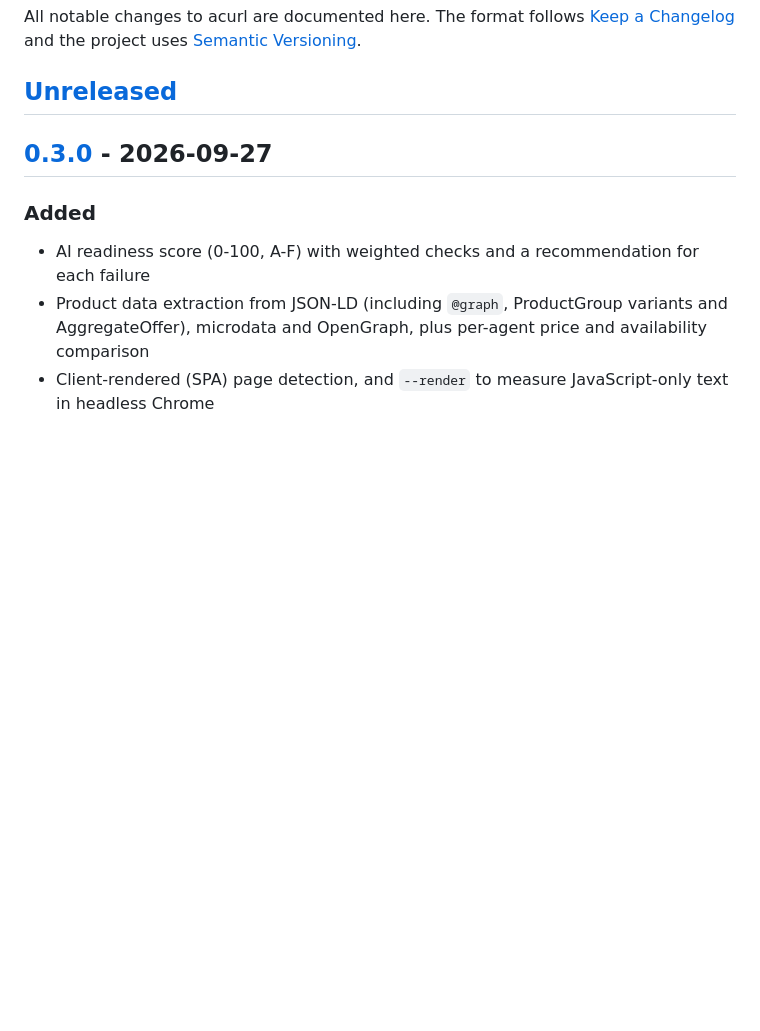
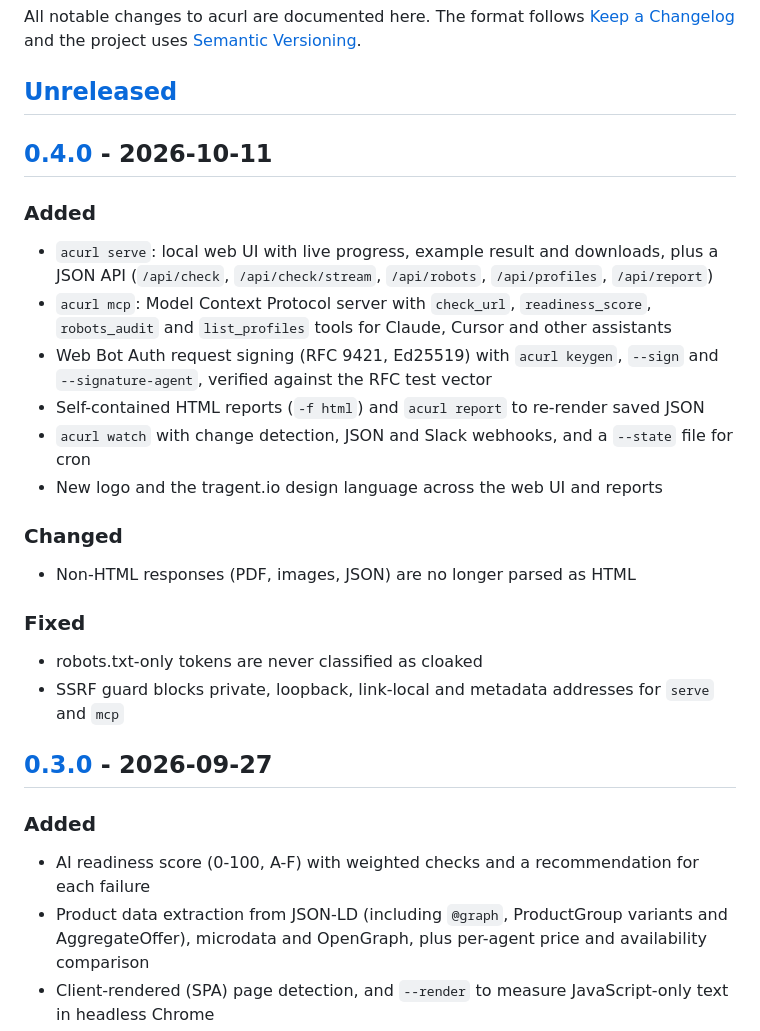
Before and after one commit to erSpell/acurl, a Markdown page: CHANGELOG.md, the part around one of its changes. GitHub-like rendering; blank space fills up the shorter version.

Commit message:
chore: release v0.4.0

```diff
--- a/CHANGELOG.md
+++ b/CHANGELOG.md
@@ -5,6 +5,27 @@ All notable changes to acurl are documented here. The format follows
 [Semantic Versioning](https://semver.org/).
 
 ## [Unreleased]
+
+## [0.4.0] - 2026-10-11
+
+### Added
+- `acurl serve`: local web UI with live progress, example result and downloads, plus a JSON
+  API (`/api/check`, `/api/check/stream`, `/api/robots`, `/api/profiles`, `/api/report`)
+- `acurl mcp`: Model Context Protocol server with `check_url`, `readiness_score`,
+  `robots_audit` and `list_profiles` tools for Claude, Cursor and other assistants
+- Web Bot Auth request signing (RFC 9421, Ed25519) with `acurl keygen`, `--sign` and
+  `--signature-agent`, verified against the RFC test vector
+- Self-contained HTML reports (`-f html`) and `acurl report` to re-render saved JSON
+- `acurl watch` with change detection, JSON and Slack webhooks, and a `--state` file for cron
+- New logo and the tragent.io design language across the web UI and reports
+
+### Changed
+- Non-HTML responses (PDF, images, JSON) are no longer parsed as HTML
+
+### Fixed
+- robots.txt-only tokens are never classified as cloaked
+- SSRF guard blocks private, loopback, link-local and metadata addresses for `serve` and `mcp`
+
 
 ## [0.3.0] - 2026-09-27
 
```
Also changed, not shown: other parts of CHANGELOG.md (+2 -1 lines).
